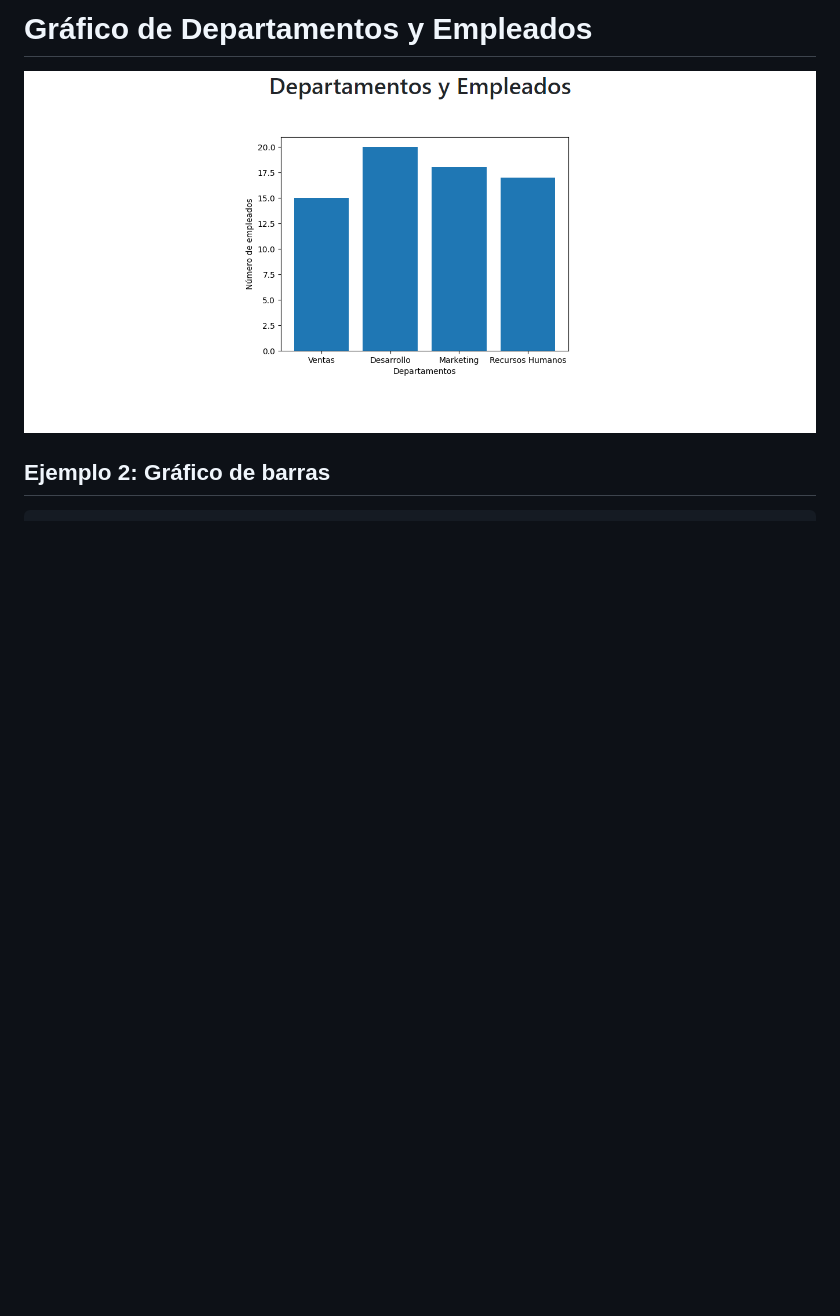
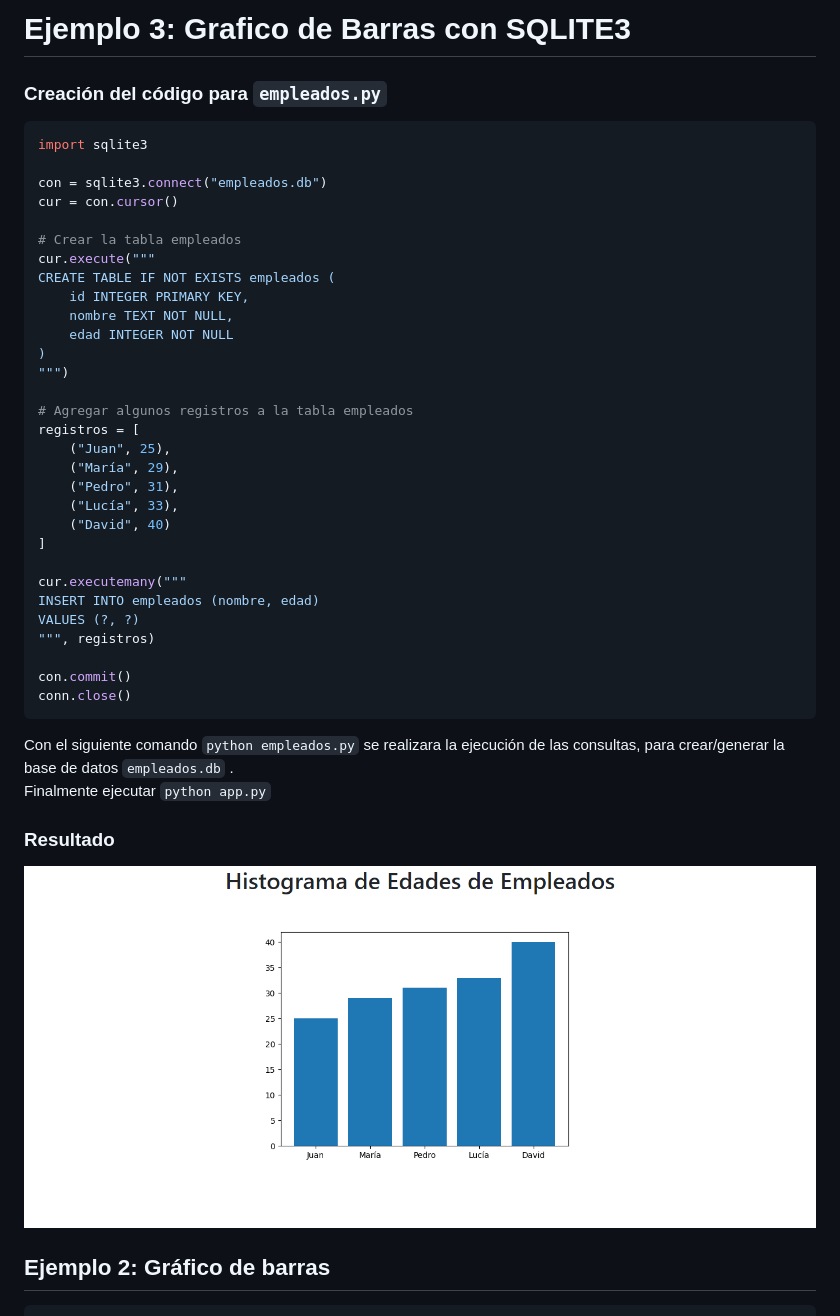
Before and after one commit to mssj-11/graficos_en_flask, a Markdown page: README.md, the part around the change printed below. Drawn GitHub-style; pictures changed too: 3.png (added); blank space fills up the shorter version.

````diff
--- a/README.md
+++ b/README.md
@@ -1,7 +1,46 @@
-#   Gráfico de Departamentos y Empleados
+#  Ejemplo 3: Grafico de Barras con SQLITE3
+### Creación del código para `empleados.py`
+
+```py
+import sqlite3
+
+con = sqlite3.connect("empleados.db")
+cur = con.cursor()
+
+# Crear la tabla empleados
+cur.execute("""
+CREATE TABLE IF NOT EXISTS empleados (
+    id INTEGER PRIMARY KEY,
+    nombre TEXT NOT NULL,
+    edad INTEGER NOT NULL
+)
+""")
+
+# Agregar algunos registros a la tabla empleados
+registros = [
+    ("Juan", 25),
+    ("María", 29),
+    ("Pedro", 31),
+    ("Lucía", 33),
+    ("David", 40)
+]
+
+cur.executemany("""
+INSERT INTO empleados (nombre, edad)
+VALUES (?, ?)
+""", registros)
+
+con.commit()
+conn.close()
+```
+Con el siguiente comando `python empleados.py` se realizara la ejecución de las consultas, para crear/generar la base de datos  `empleados.db` . <br>
+Finalmente ejecutar `python app.py`
+### Resultado
 <p aling="center">
-    <img src="1.png" alt="">
+    <img src="3.png" alt="">
 </p>
 
 
+
+
 ##  Ejemplo 2: Gráfico de barras
````
Also changed, not shown: other parts of README.md (+69 -4 lines).
